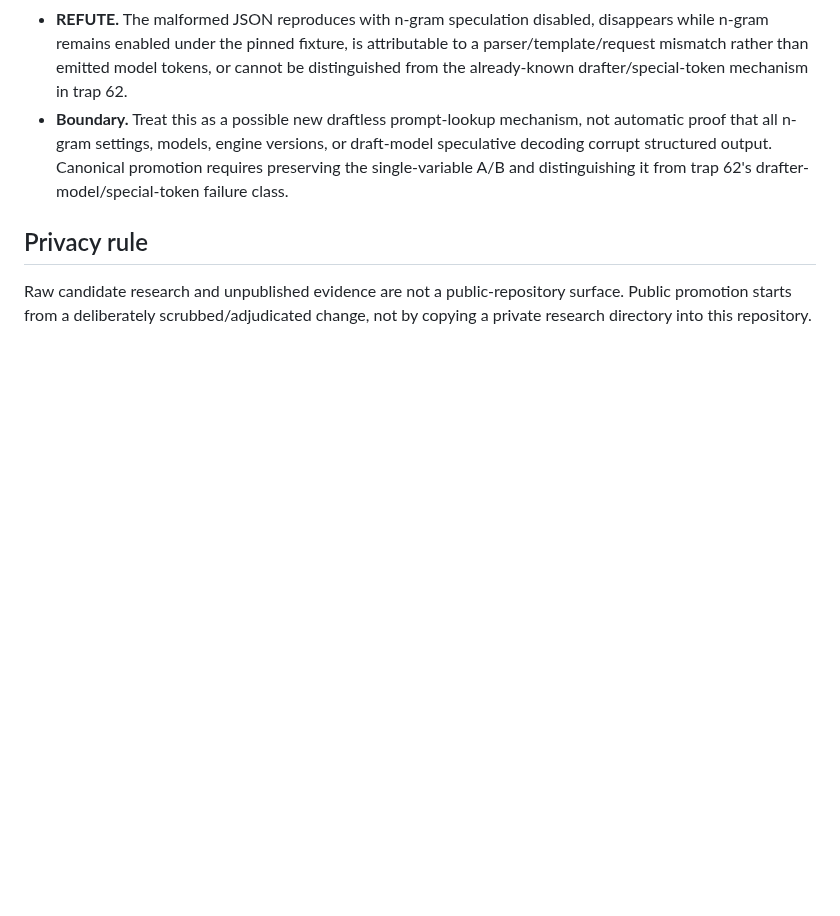
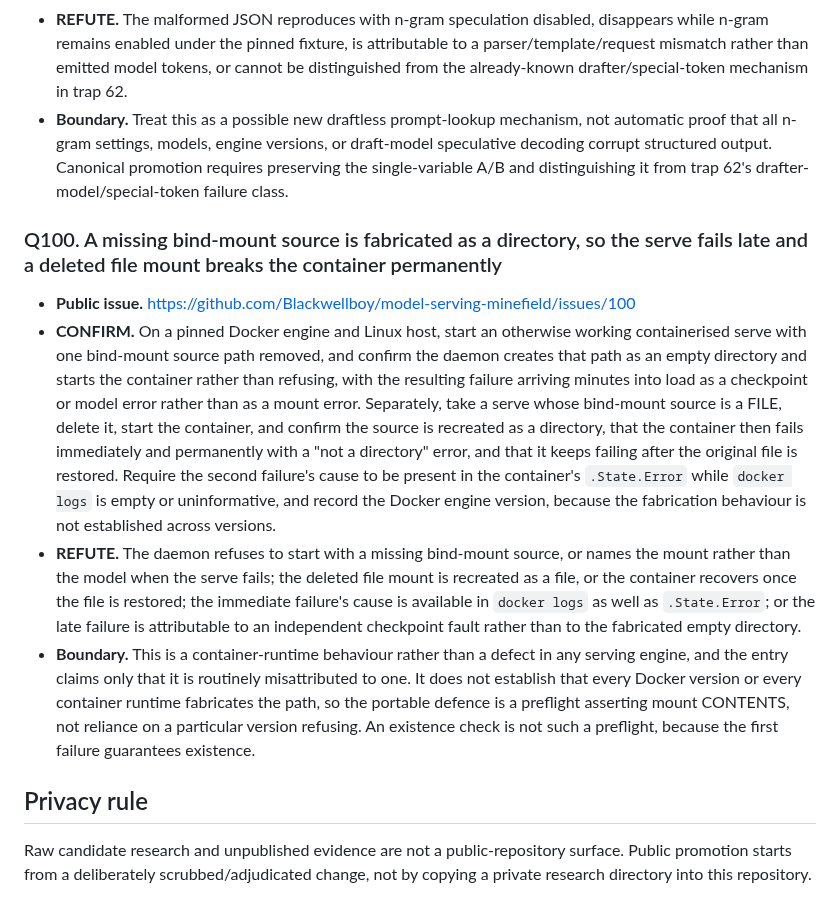
Before and after one commit to Blackwellboy/model-serving-minefield, a Markdown page: registry/OPEN_TRAP_ISSUES.md, the part around the change. Rendered like a GitHub page; blank space fills up the shorter version.

Commit message:
Governance: preregister issue 100 Docker bind-mount source fabrication
The open queue gate has been failing on main since issue 100 was filed: an open
[trap] issue must be represented in registry/OPEN_TRAP_ISSUES.md and this one
never was. My omission when I filed it, not a fault in the gate.

Adds Q100 with CONFIRM and REFUTE criteria written before adjudication, and a
boundary that keeps the claim inside what was actually observed: the entry says
a container runtime fabricates a missing bind-mount source as a directory and
that the resulting failure is routinely misattributed to the serving engine. It
does not claim every Docker version or every runtime behaves this way, which is
why the boundary names a contents-asserting preflight as the portable defence
rather than reliance on a version refusing.

Verified locally against live issue state before opening:
integrity/open_issue_queue.py reports OPEN ISSUE QUEUE CLEAN, 9 open [trap]
issues represented. registry_integrity, reference_integrity and do_not_cite also
pass on the added text.

Co-Authored-By: Claude Opus 5 <noreply@anthropic.com>

```diff
--- a/registry/OPEN_TRAP_ISSUES.md
+++ b/registry/OPEN_TRAP_ISSUES.md
@@ -64,6 +64,13 @@ Coverage snapshot: the doctor implements checks for **19 of 137** entries.  118
 - **REFUTE.** The malformed JSON reproduces with n-gram speculation disabled, disappears while n-gram remains enabled under the pinned fixture, is attributable to a parser/template/request mismatch rather than emitted model tokens, or cannot be distinguished from the already-known drafter/special-token mechanism in trap 62.
 - **Boundary.** Treat this as a possible new draftless prompt-lookup mechanism, not automatic proof that all n-gram settings, models, engine versions, or draft-model speculative decoding corrupt structured output. Canonical promotion requires preserving the single-variable A/B and distinguishing it from trap 62's drafter-model/special-token failure class.
 
+### Q100. A missing bind-mount source is fabricated as a directory, so the serve fails late and a deleted file mount breaks the container permanently
+
+- **Public issue.** https://github.com/Blackwellboy/model-serving-minefield/issues/100
+- **CONFIRM.** On a pinned Docker engine and Linux host, start an otherwise working containerised serve with one bind-mount source path removed, and confirm the daemon creates that path as an empty directory and starts the container rather than refusing, with the resulting failure arriving minutes into load as a checkpoint or model error rather than as a mount error. Separately, take a serve whose bind-mount source is a FILE, delete it, start the container, and confirm the source is recreated as a directory, that the container then fails immediately and permanently with a "not a directory" error, and that it keeps failing after the original file is restored. Require the second failure's cause to be present in the container's `.State.Error` while `docker logs` is empty or uninformative, and record the Docker engine version, because the fabrication behaviour is not established across versions.
+- **REFUTE.** The daemon refuses to start with a missing bind-mount source, or names the mount rather than the model when the serve fails; the deleted file mount is recreated as a file, or the container recovers once the file is restored; the immediate failure's cause is available in `docker logs` as well as `.State.Error`; or the late failure is attributable to an independent checkpoint fault rather than to the fabricated empty directory.
+- **Boundary.** This is a container-runtime behaviour rather than a defect in any serving engine, and the entry claims only that it is routinely misattributed to one. It does not establish that every Docker version or every container runtime fabricates the path, so the portable defence is a preflight asserting mount CONTENTS, not reliance on a particular version refusing. An existence check is not such a preflight, because the first failure guarantees existence.
+
 ## Privacy rule
 
 Raw candidate research and unpublished evidence are not a public-repository surface. Public promotion starts from a deliberately scrubbed/adjudicated change, not by copying a private research directory into this repository.
```
